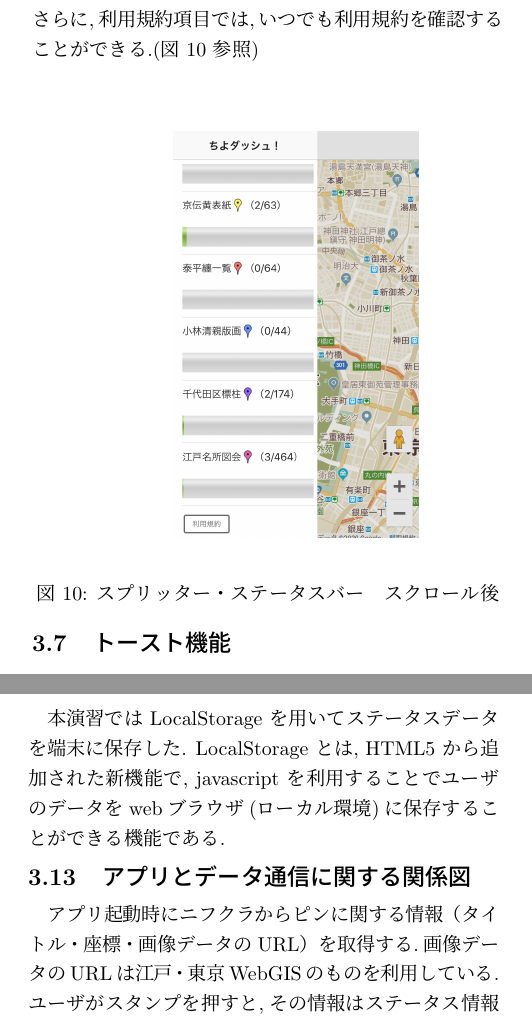
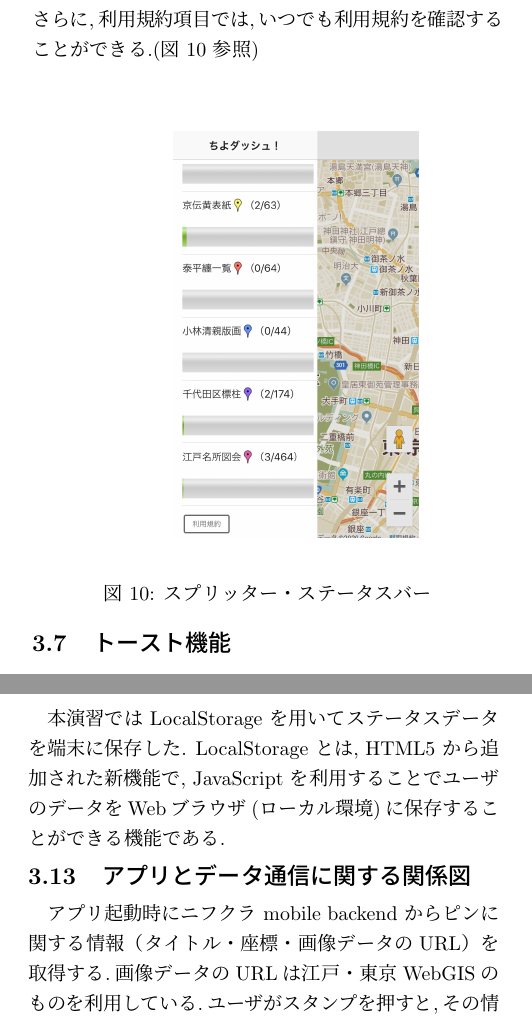
Before and after one commit to takadash/jadeTex, a LaTeX document (DB_test.tex): two parts of the columns of pages 4 and 5 of 6, joined at a grey line, cut so that both start at the same text. Compiled offline with pLaTeX and dvipdfmx.

Commit message:
ちょっとした修正

```diff
--- a/DB_test.tex
+++ b/DB_test.tex
@@ -189,7 +189,7 @@ Google Map 上に古地図や文学テキストや言語資料を配置し,日
 \begin{center}
 \includegraphics[bb=30 50 550 1300,width=3cm]{./image10.jpg}%%750*1334(100%)でスクショ[大きさ 横 縦,width]
 \end{center}
-\caption{スプリッター・ステータスバー　スクロール後}\label{fig:10}
+\caption{スプリッター・ステータスバー}\label{fig:10}
 \end{figurehere}
 
 
@@ -231,10 +231,10 @@ Google Map 上に古地図や文学テキストや言語資料を配置し,日
 本演習のデータベース管理は Monaca との連携が容易であるニフクラ mobile backend を利用した.ニフクラ mobile backend とは,文学テキストや言語資料をクラウド上で管理できるクラウドサービスである.会員管理・認証やデータベース管理などの機能も備わっているため,スマートフォンアプリでよく利用される汎用的な機能を導入することができる.
 
 \subsection{ステータスデータ保存方法}
-本演習では LocalStorage を用いてステータスデータを端末に保存した. LocalStorage とは, HTML5 から追加された新機能で, javascript を利用することでユーザのデータをwebブラウザ(ローカル環境)に保存することができる機能である.
+本演習では LocalStorage を用いてステータスデータを端末に保存した. LocalStorage とは, HTML5 から追加された新機能で, JavaScript を利用することでユーザのデータをWebブラウザ(ローカル環境)に保存することができる機能である.
 
 \subsection{アプリとデータ通信に関する関係図}
-アプリ起動時にニフクラからピンに関する情報（タイトル・座標・画像データのURL）を取得する.画像データのURLは江戸・東京WebGISのものを利用している.ユーザがスタンプを押すと,その情報はステータス情報として　LocalStorage に保存される. LocalStorage に保存することにより,次回起動時にもユーザのステータス情報を引き継いで使うことができる.また,ピン情報はニフクラ mobile backend から取得しているので,アプリのアップデートなしに新規のピンを追加することができる.(図 13 参照)
+アプリ起動時にニフクラ mobile backend からピンに関する情報（タイトル・座標・画像データのURL）を取得する.画像データのURLは江戸・東京WebGISのものを利用している.ユーザがスタンプを押すと,その情報はステータス情報として　LocalStorage に保存される. LocalStorage に保存することにより,次回起動時にもユーザのステータス情報を引き継いで使うことができる.また,ピン情報はニフクラ mobile backend から取得しているので,アプリのアップデートなしに新規のピンを追加することができる.(図 13 参照)
 \begin{figurehere}
 \begin{center}
 \includegraphics[bb=30 100 550 500,width=3cm]{./image12.png}%%750*1334(100%)でスクショ[大きさ 横 縦,width]
```
Also changed, not shown: DB_test.tex (4 more changed lines).
